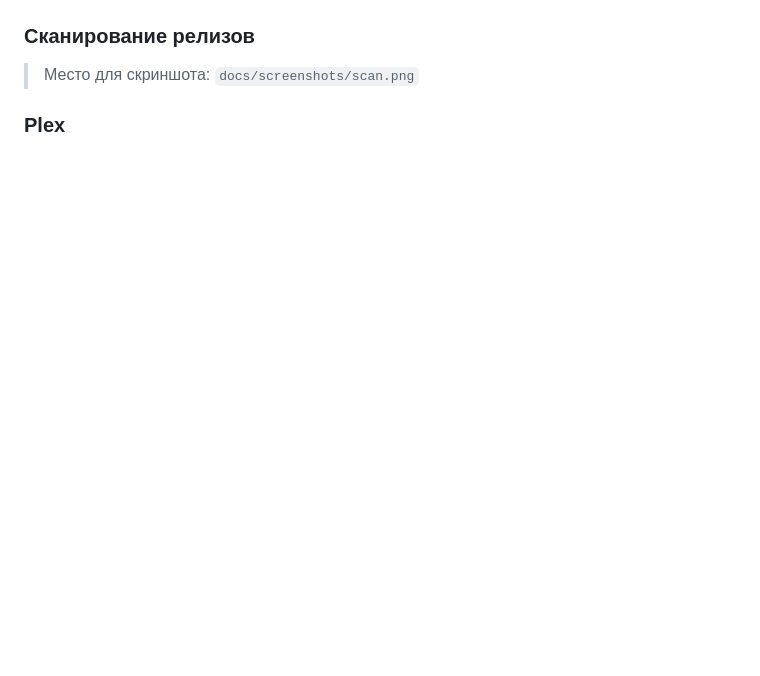
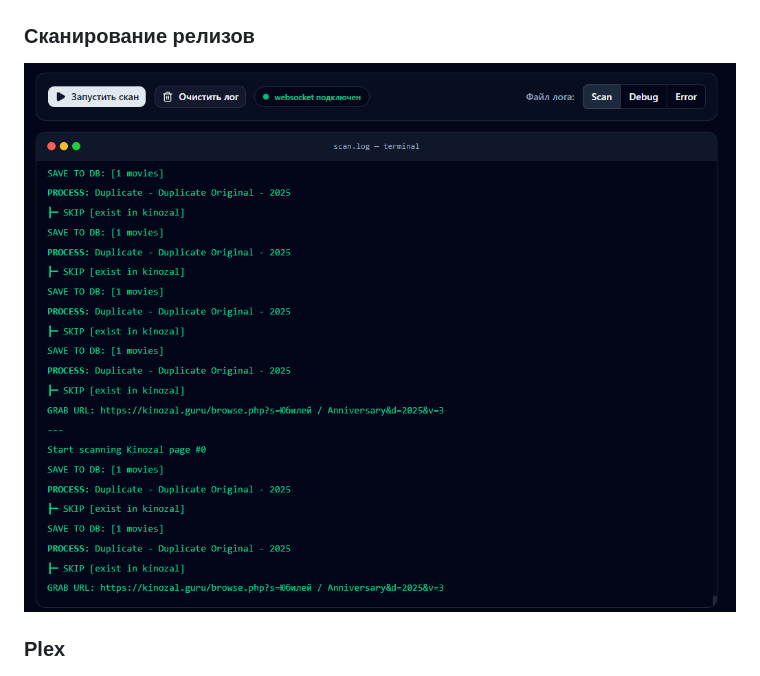
Before and after one commit to swasher/MovieFilterPro, a Markdown page: README.md, the part around the change. Drawn GitHub-style; pictures changed too: docs/images/img8.png (added); blank space fills up the shorter version.

```diff
--- a/README.md
+++ b/README.md
@@ -32,9 +32,7 @@
 
 ### Сканирование релизов
 
-<!-- TODO: добавить скриншот страницы сканирования: docs/screenshots/scan.png -->
-
-> Место для скриншота: `docs/screenshots/scan.png`
+![img.png](docs/images/img8.png)
 
 ### Plex
 
```
